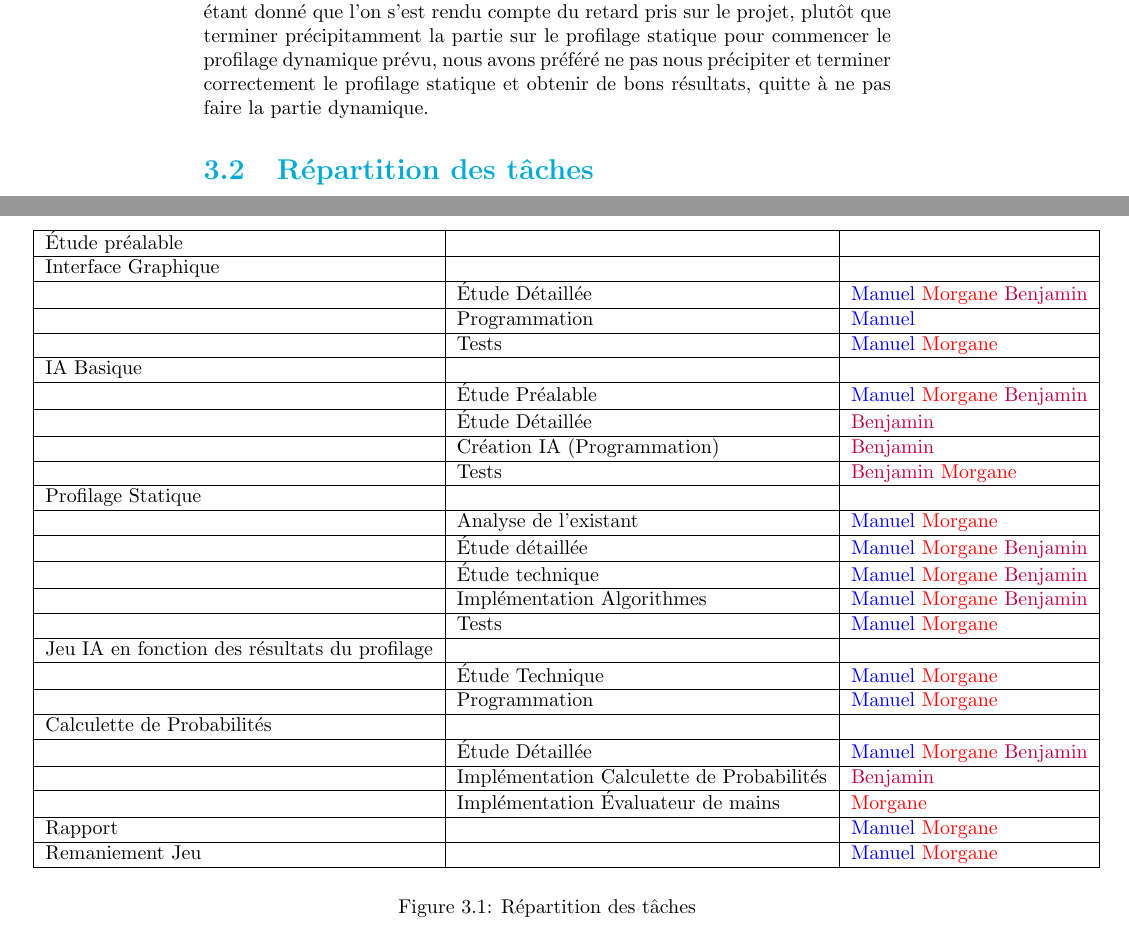
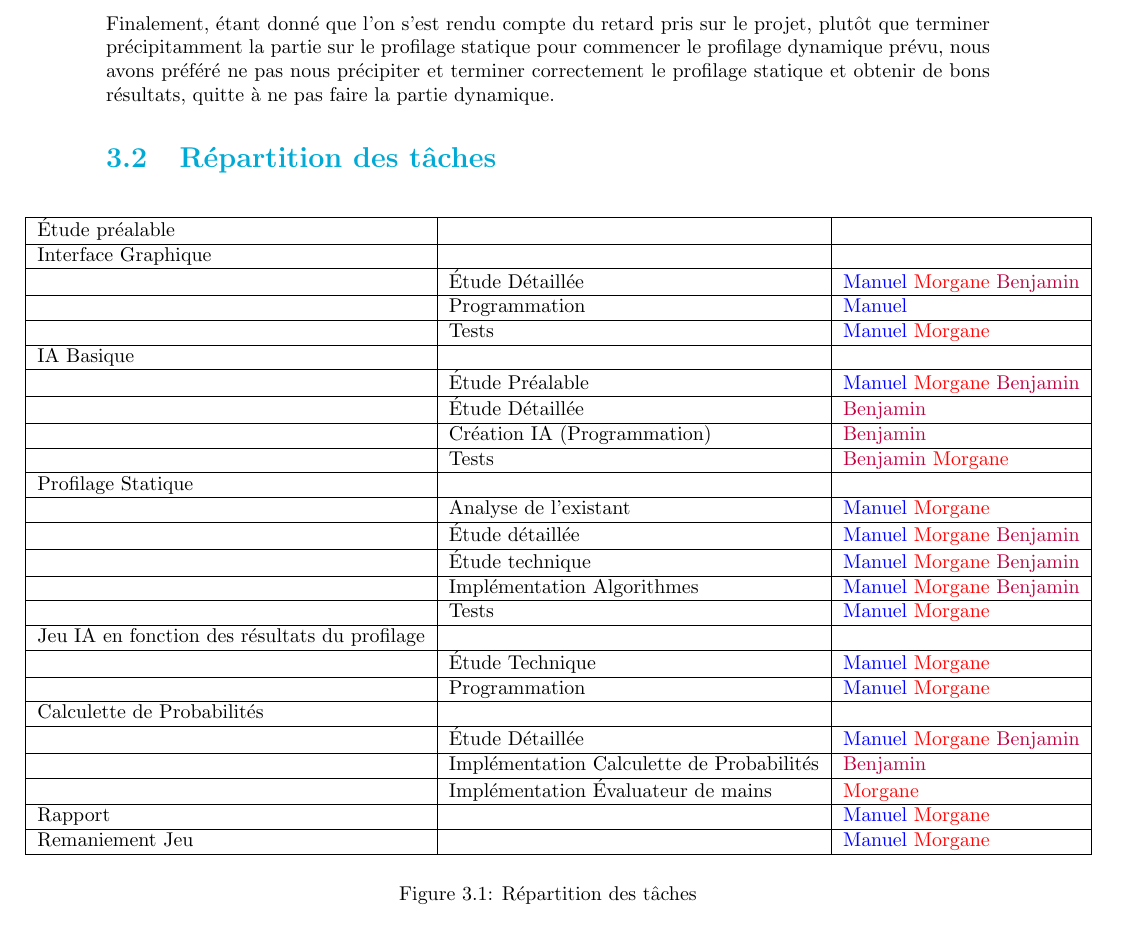
Before and after one commit to Gouga34/TERM1_Poker, a LaTeX document (Rapport/Rapport-GestionProjet/RapportGestionProjet.tex): two parts of pages 9 and 10 of 18 before the commit and part of page 8 of 16 after it, the two joined at a grey line, cut so that both start at the same text. Compiled offline with pdfLaTeX.

Commit message:
Rapport gestion de projet : 	Agrandissement des marges au niveau de la norme

```diff
--- a/Rapport/Rapport-GestionProjet/RapportGestionProjet.tex
+++ b/Rapport/Rapport-GestionProjet/RapportGestionProjet.tex
@@ -10,6 +10,9 @@
 \usepackage{lscape}%%Pour passer une page en format paysage
 \usepackage{graphicx}%%Pour rotation image
 \usepackage{rotating}%%Pour rotation image
+
+\usepackage{geometry} %%Pour les marges
+\geometry{hmargin=3cm,vmargin=3cm}
 
 \title{Rapport}
 \author{}
@@ -78,8 +81,7 @@ Nous pouvons donc en conclure que nous avons pris beaucoup de retard, sûrement
 \section{Répartition des tâches}
 
 		\begin{figure}[h]
-			%\begin{center}
-			\hspace{-3cm}\begin{tabular}{|l|l|l|}
+			\hspace{-1.5cm}	\begin{tabular}{|l|l|l|}
 				\hline
 				Étude préalable & & \\
 				\hline
```
Also changed, not shown: Rapport/Rapport-GestionProjet/RapportGestionProjet.pdf, Rapport/Rapport-GestionProjet/RapportGestionProjet.tex (3 more changed lines), 4 other files.
